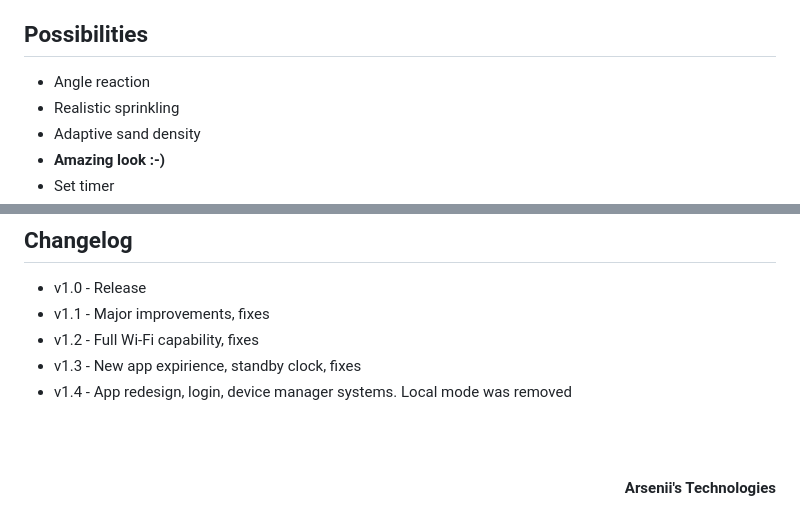
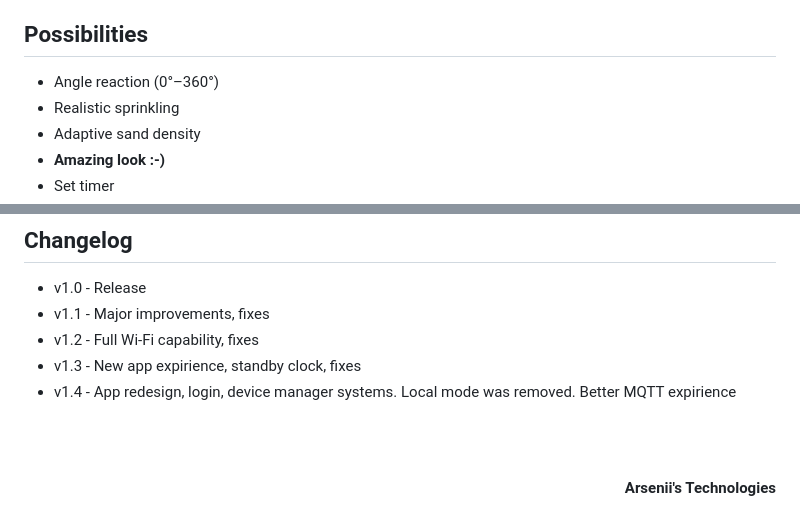
Before and after one commit to TymArsenii/DigitalSandClock, a Markdown page: README.md, 2 parts joined by grey strips. Rendered like a GitHub page.

Commit message:
Update README.md
v1.4

```diff
--- a/README.md
+++ b/README.md
@@ -64,7 +64,7 @@ Control pannel is accessible on <a href="https://exch.com.ua">exch.com.ua</a>.
 Online simulation is available <a href="https://exch.com.ua/e-sand_clock/e-sand_clock.html">here</a> (doesn't have delays to control the density of sand. Operates with max speed. In some cases may blink. In final device all the problems were fixed)
 
 ## Possibilities
-- Angle reaction
+- Angle reaction (0°–360°)
 - Realistic sprinkling
 - Adaptive sand density
 - **Amazing look :-)**
@@ -83,7 +83,7 @@ Online simulation is available <a href="https://exch.com.ua/e-sand_clock/e-sand_
 - v1.1 - Major improvements, fixes
 - v1.2 - Full Wi-Fi capability, fixes
 - v1.3 - New app expirience, standby clock, fixes
-- v1.4 - App redesign, login, device manager systems. Local mode was removed
+- v1.4 - App redesign, login, device manager systems. Local mode was removed. Better MQTT expirience
 
 
 <br><br>
```
